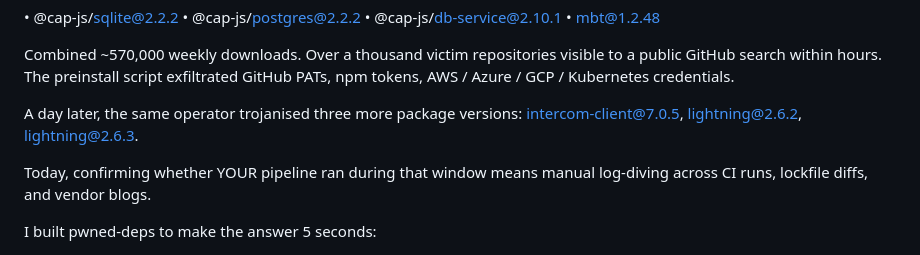
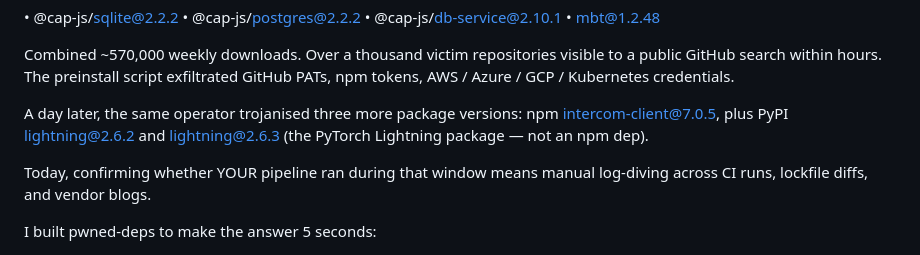
Before and after one commit to mkbhardwas12/pwned-deps, a Markdown page: docs/LINKEDIN_POST.md, the part around the change. GitHub-like rendering.

```diff
--- a/docs/LINKEDIN_POST.md
+++ b/docs/LINKEDIN_POST.md
@@ -24,7 +24,8 @@ preinstall script exfiltrated GitHub PATs, npm tokens, AWS / Azure /
 GCP / Kubernetes credentials.
 
 A day later, the same operator trojanised three more package
-versions: intercom-client@7.0.5, lightning@2.6.2, lightning@2.6.3.
+versions: npm intercom-client@7.0.5, plus PyPI lightning@2.6.2 and
+lightning@2.6.3 (the PyTorch Lightning package — not an npm dep).
 
 Today, confirming whether YOUR pipeline ran during that window means
 manual log-diving across CI runs, lockfile diffs, and vendor blogs.
```
Also changed, not shown: docs/LAUNCH_POST.md (+10 -5 lines), docs/RELEASE_NOTES_v0.1.0.md (+7 -5 lines), docs/images/mini-shai-hulud.png, 5 other files.
